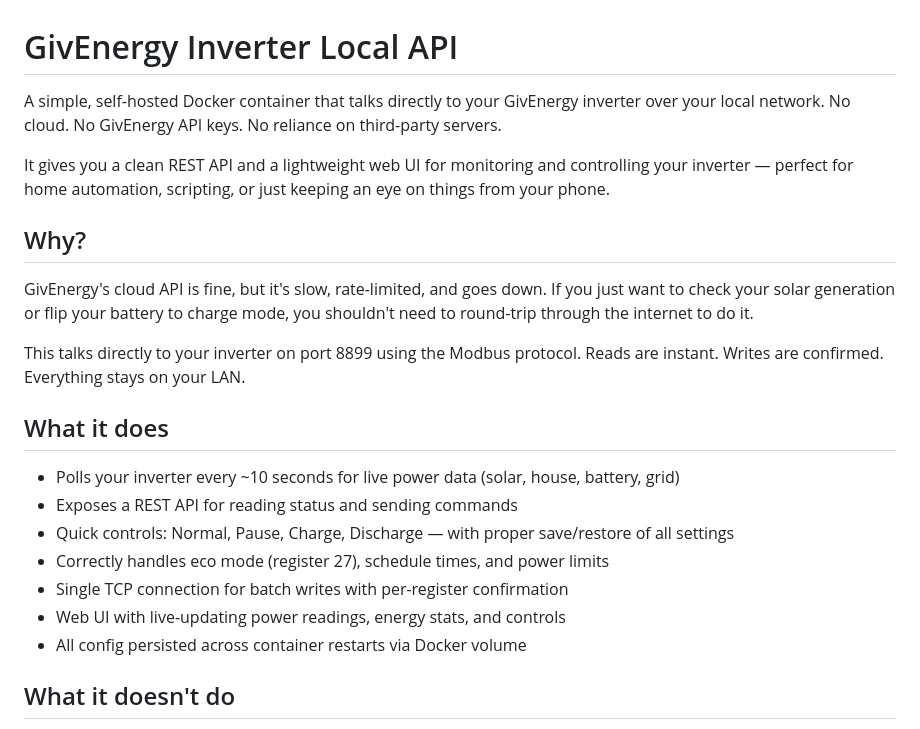
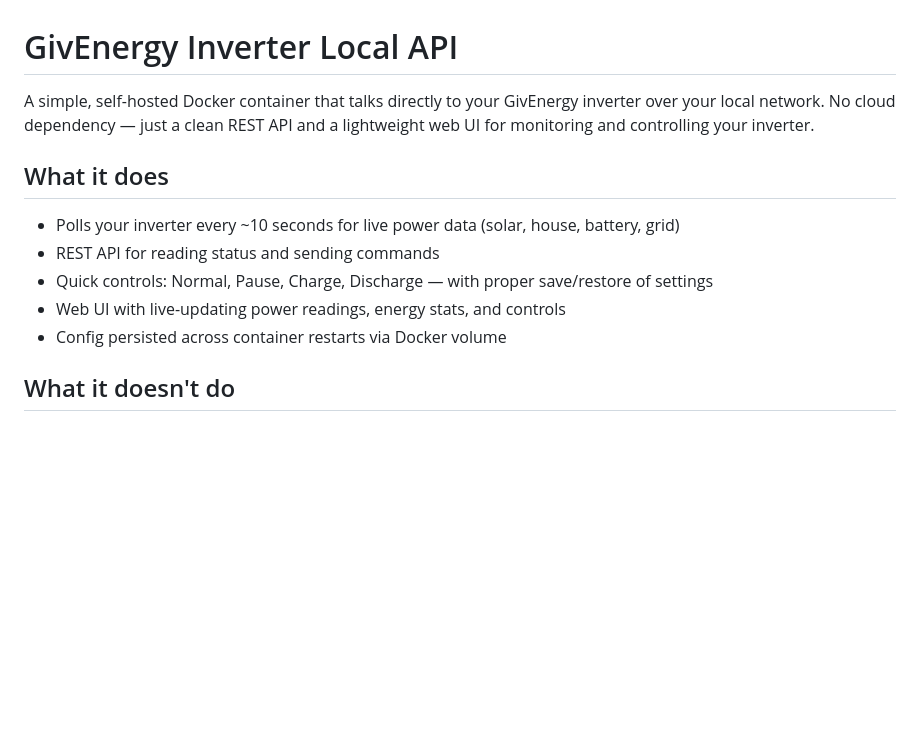
Before and after one commit to cdevereu/givenergy-inverter-api, a Markdown page: README.md, the part around one of its changes. Drawn GitHub-style; blank space fills up the shorter version.

```diff
--- a/README.md
+++ b/README.md
@@ -1,24 +1,14 @@
 # GivEnergy Inverter Local API
 
-A simple, self-hosted Docker container that talks directly to your GivEnergy inverter over your local network. No cloud. No GivEnergy API keys. No reliance on third-party servers.
-
-It gives you a clean REST API and a lightweight web UI for monitoring and controlling your inverter — perfect for home automation, scripting, or just keeping an eye on things from your phone.
-
-## Why?
-
-GivEnergy's cloud API is fine, but it's slow, rate-limited, and goes down. If you just want to check your solar generation or flip your battery to charge mode, you shouldn't need to round-trip through the internet to do it.
-
-This talks directly to your inverter on port 8899 using the Modbus protocol. Reads are instant. Writes are confirmed. Everything stays on your LAN.
+A simple, self-hosted Docker container that talks directly to your GivEnergy inverter over your local network. No cloud dependency — just a clean REST API and a lightweight web UI for monitoring and controlling your inverter.
 
 ## What it does
 
 - Polls your inverter every ~10 seconds for live power data (solar, house, battery, grid)
-- Exposes a REST API for reading status and sending commands
-- Quick controls: Normal, Pause, Charge, Discharge — with proper save/restore of all settings
-- Correctly handles eco mode (register 27), schedule times, and power limits
-- Single TCP connection for batch writes with per-register confirmation
+- REST API for reading status and sending commands
+- Quick controls: Normal, Pause, Charge, Discharge — with proper save/restore of settings
 - Web UI with live-updating power readings, energy stats, and controls
-- All config persisted across container restarts via Docker volume
+- Config persisted across container restarts via Docker volume
 
 ## What it doesn't do
 
```
Also changed, not shown: other parts of README.md (+17 -50 lines).
